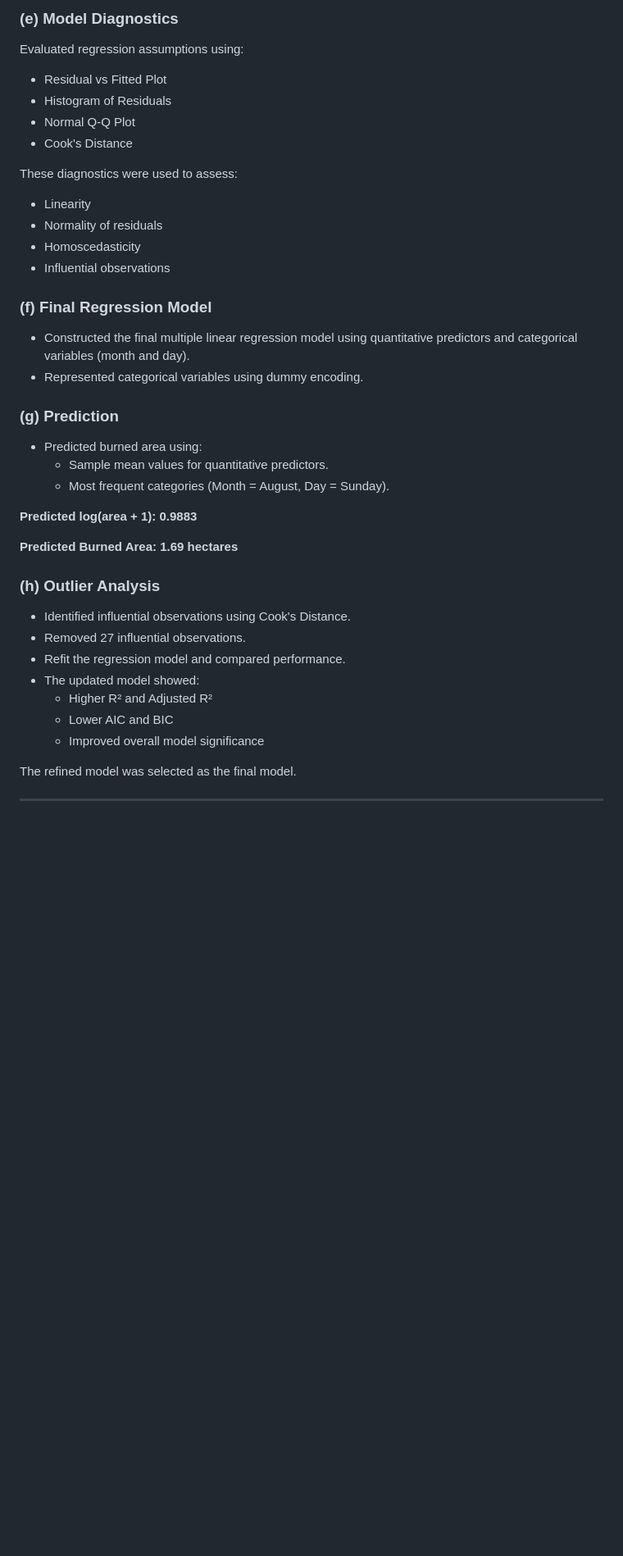
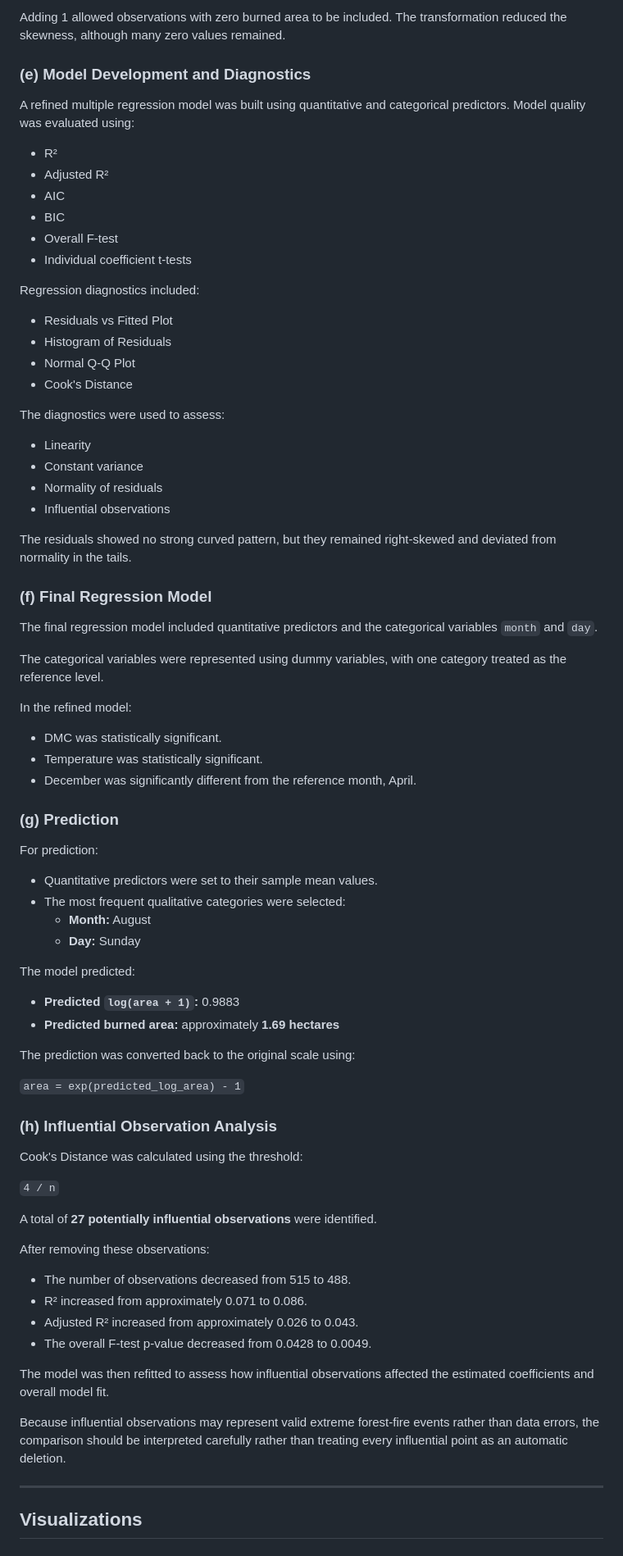
Before and after one commit to shrupadh/Statistical-machine-learning, a Markdown page: mini-project-2-forest-fire-regression/README.md, the part around one of its changes. Shown at 82% size. Rendered like a GitHub page; blank space fills up the shorter version.

```diff
--- a/mini-project-2-forest-fire-regression/README.md
+++ b/mini-project-2-forest-fire-regression/README.md
@@ -69,37 +75,83 @@ This project applies exploratory data analysis (EDA) and multiple linear regress
 
-### (e) Model Diagnostics
-Evaluated regression assumptions using:
-- Residual vs Fitted Plot
+Adding 1 allowed observations with zero burned area to be included. The transformation reduced the skewness, although many zero values remained.
+
+### (e) Model Development and Diagnostics
+
+A refined multiple regression model was built using quantitative and categorical predictors. Model quality was evaluated using:
+
+- R²
+- Adjusted R²
+- AIC
+- BIC
+- Overall F-test
+- Individual coefficient t-tests
+
+Regression diagnostics included:
+
+- Residuals vs Fitted Plot
 - Histogram of Residuals
 - Normal Q-Q Plot
 - Cook's Distance
 
-These diagnostics were used to assess:
+The diagnostics were used to assess:
+
 - Linearity
+- Constant variance
 - Normality of residuals
-- Homoscedasticity
 - Influential observations
 
+The residuals showed no strong curved pattern, but they remained right-skewed and deviated from normality in the tails.
+
 ### (f) Final Regression Model
-- Constructed the final multiple linear regression model using quantitative predictors and categorical variables (month and day).
-- Represented categorical variables using dummy encoding.
+
+The final regression model included quantitative predictors and the categorical variables `month` and `day`.
+
+The categorical variables were represented using dummy variables, with one category treated as the reference level.
+
+In the refined model:
+
+- DMC was statistically significant.
+- Temperature was statistically significant.
+- December was significantly different from the reference month, April.
 
 ### (g) Prediction
-- Predicted burned area using:
-  - Sample mean values for quantitative predictors.
-  - Most frequent categories (Month = August, Day = Sunday).
 
-**Predicted log(area + 1):** **0.9883**
+For prediction:
 
-**Predicted Burned Area:** **1.69 hectares**
+- Quantitative predictors were set to their sample mean values.
+- The most frequent qualitative categories were selected:
+  - **Month:** August
+  - **Day:** Sunday
 
-### (h) Outlier Analysis
-- Identified influential observations using Cook's Distance.
-- Removed 27 influential observations.
-- Refit the regression model and compared performance.
-- The updated model showed:
-  - Higher R² and Adjusted R²
-  - Lower AIC and BIC
-  - Improved overall model significance
+The model predicted:
 
-The refined model was selected as the final model.
+- **Predicted `log(area + 1)`:** 0.9883
+- **Predicted burned area:** approximately **1.69 hectares**
+
+The prediction was converted back to the original scale using:
+
+`area = exp(predicted_log_area) - 1`
+
+### (h) Influential Observation Analysis
+
+Cook's Distance was calculated using the threshold:
+
+`4 / n`
+
+A total of **27 potentially influential observations** were identified.
+
+After removing these observations:
+
+- The number of observations decreased from 515 to 488.
+- R² increased from approximately 0.071 to 0.086.
+- Adjusted R² increased from approximately 0.026 to 0.043.
+- The overall F-test p-value decreased from 0.0428 to 0.0049.
+
+The model was then refitted to assess how influential observations affected the estimated coefficients and overall model fit.
+
+Because influential observations may represent valid extreme forest-fire events rather than data errors, the comparison should be interpreted carefully rather than treating every influential point as an automatic deletion.
+
+---
+
+## Visualizations
+
```
Also changed, not shown: other parts of mini-project-2-forest-fire-regression/README.md (+92 -34 lines).
